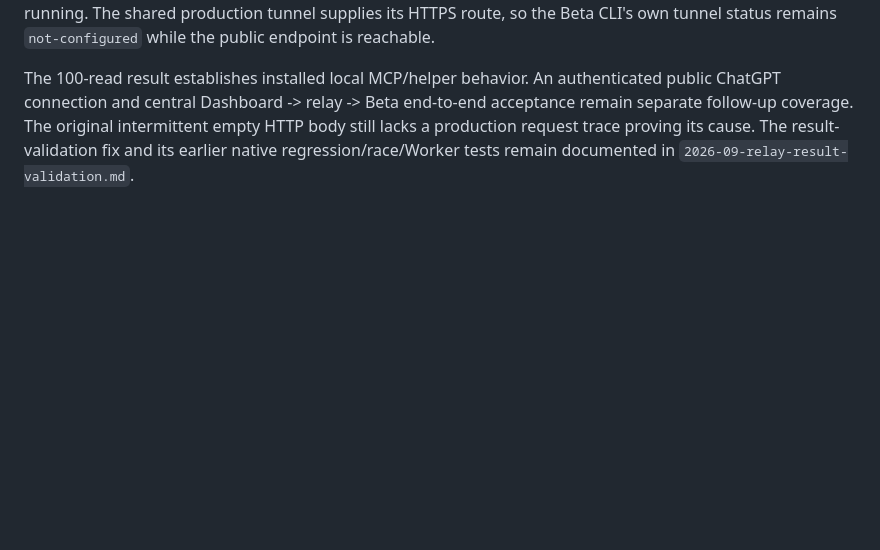
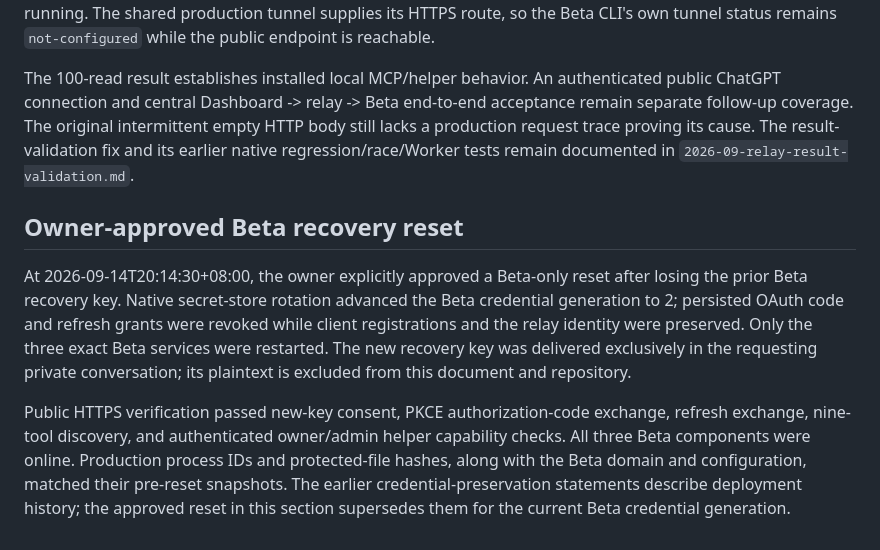
Before and after one commit to jamie950315/Executor, a Markdown page: docs/2026-09-beta-relay-deployment.md, the part around the change. GitHub-like rendering; blank space fills up the shorter version.

Commit message:
docs: record owner-approved Beta recovery reset

```diff
--- a/docs/2026-09-beta-relay-deployment.md
+++ b/docs/2026-09-beta-relay-deployment.md
@@ -65,3 +65,9 @@ The rollback path was prepared but was not invoked during this successful update
 Beta retains its existing unenrolled central-Dashboard state; its optional local Dashboard service is not running. The shared production tunnel supplies its HTTPS route, so the Beta CLI's own tunnel status remains `not-configured` while the public endpoint is reachable.
 
 The 100-read result establishes installed local MCP/helper behavior. An authenticated public ChatGPT connection and central Dashboard -> relay -> Beta end-to-end acceptance remain separate follow-up coverage. The original intermittent empty HTTP body still lacks a production request trace proving its cause. The result-validation fix and its earlier native regression/race/Worker tests remain documented in `2026-09-relay-result-validation.md`.
+
+## Owner-approved Beta recovery reset
+
+At 2026-09-14T20:14:30+08:00, the owner explicitly approved a Beta-only reset after losing the prior Beta recovery key. Native secret-store rotation advanced the Beta credential generation to 2; persisted OAuth code and refresh grants were revoked while client registrations and the relay identity were preserved. Only the three exact Beta services were restarted. The new recovery key was delivered exclusively in the requesting private conversation; its plaintext is excluded from this document and repository.
+
+Public HTTPS verification passed new-key consent, PKCE authorization-code exchange, refresh exchange, nine-tool discovery, and authenticated owner/admin helper capability checks. All three Beta components were online. Production process IDs and protected-file hashes, along with the Beta domain and configuration, matched their pre-reset snapshots. The earlier credential-preservation statements describe deployment history; the approved reset in this section supersedes them for the current Beta credential generation.
```
